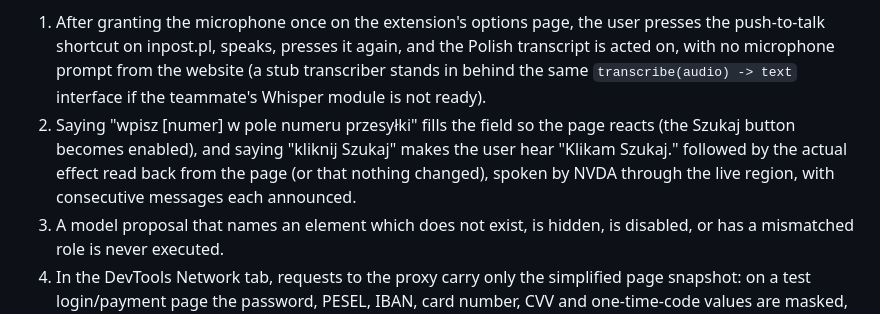
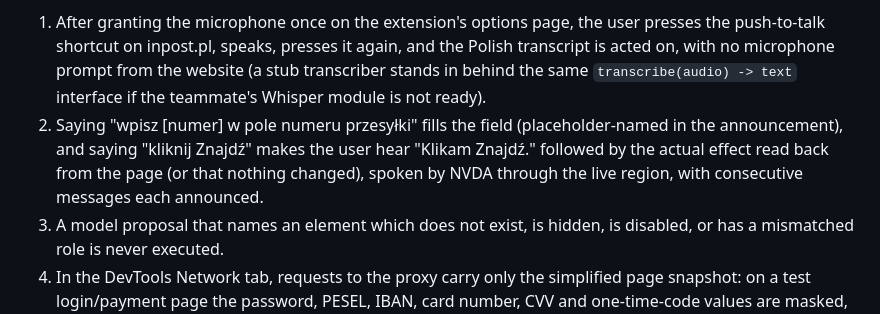
Before and after one commit to llama-lovers/HackYeah2026-challenge, a Markdown page: .planning/ROADMAP.md, the part around the change. Drawn GitHub-style.

Commit message:
docs(01): record post-research decisions D-22..D-25

```diff
--- a/.planning/ROADMAP.md
+++ b/.planning/ROADMAP.md
@@ -26,7 +26,7 @@ Decimal phases appear between their surrounding integers in numeric order.
 **Requirements**: VOICE-01, VOICE-02, VOICE-03, OUT-01, PAGE-01, SAFE-04, ACT-01, ACT-02, ACT-04, ACT-07, PROXY-01, PROXY-02, PROXY-03
 **Success Criteria** (what must be TRUE):
   1. After granting the microphone once on the extension's options page, the user presses the push-to-talk shortcut on inpost.pl, speaks, presses it again, and the Polish transcript is acted on, with no microphone prompt from the website (a stub transcriber stands in behind the same `transcribe(audio) -> text` interface if the teammate's Whisper module is not ready).
-  2. Saying "wpisz [numer] w pole numeru przesyłki" fills the field so the page reacts (the Szukaj button becomes enabled), and saying "kliknij Szukaj" makes the user hear "Klikam Szukaj." followed by the actual effect read back from the page (or that nothing changed), spoken by NVDA through the live region, with consecutive messages each announced.
+  2. Saying "wpisz [numer] w pole numeru przesyłki" fills the field (placeholder-named in the announcement), and saying "kliknij Znajdź" makes the user hear "Klikam Znajdź." followed by the actual effect read back from the page (or that nothing changed), spoken by NVDA through the live region, with consecutive messages each announced.
   3. A model proposal that names an element which does not exist, is hidden, is disabled, or has a mismatched role is never executed.
   4. In the DevTools Network tab, requests to the proxy carry only the simplified page snapshot: on a test login/payment page the password, PESEL, IBAN, card number, CVV and one-time-code values are masked, while on inpost.pl the parcel number is sent unmasked.
   5. The OpenRouter key exists only in the proxy's environment (not in the extension bundle or the repo); the proxy returns schema-valid action proposals from the pinned Claude model, rejects oversized requests, and never logs request or response bodies.
```
Also changed, not shown: 1 other file.
